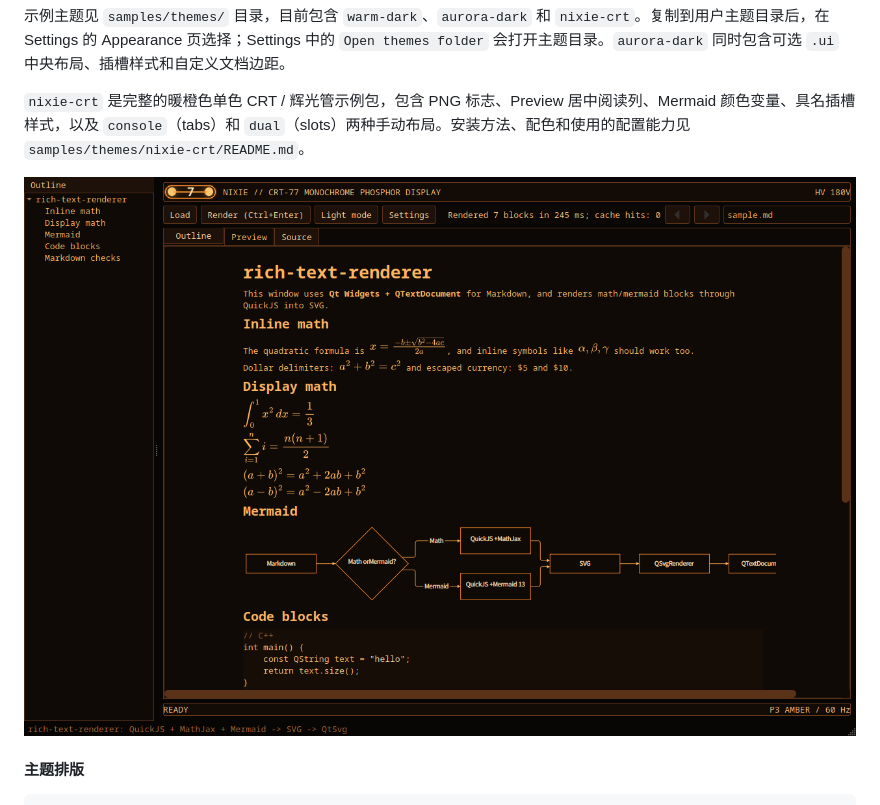
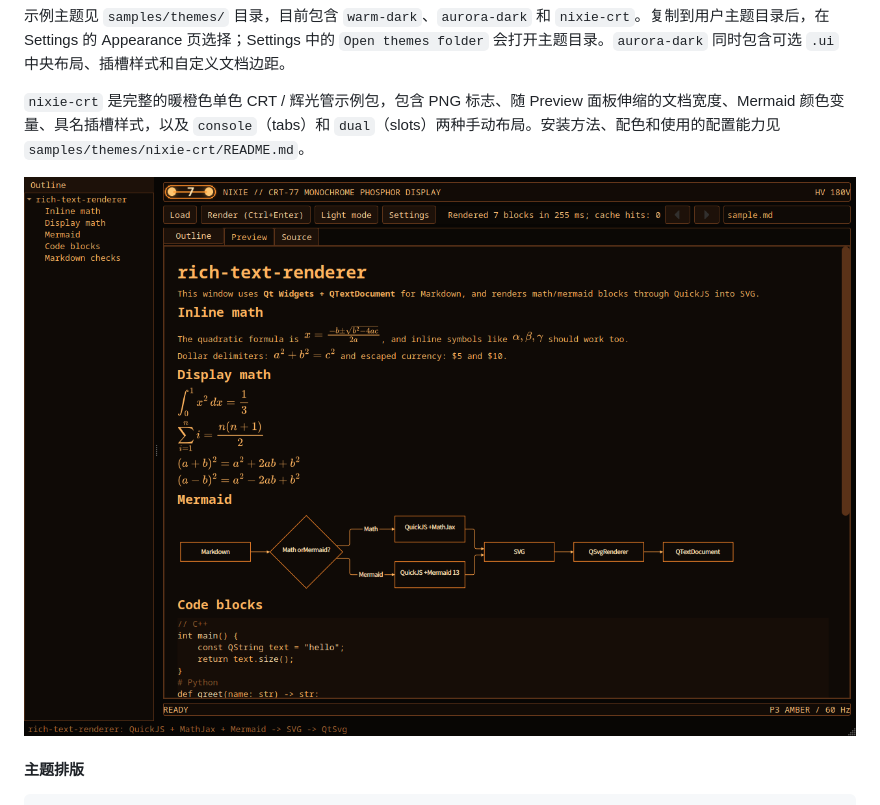
Before and after one commit to iLogIng/qt-rich-text-renderer, a Markdown page: README.md, the part around the change. Rendered like a GitHub page; pictures changed too: docs/assets/nixie-console.png.

```diff
--- a/README.md
+++ b/README.md
@@ -157,7 +157,7 @@ Linux 上通常为：
 
 示例主题见 `samples/themes/` 目录，目前包含 `warm-dark`、`aurora-dark` 和 `nixie-crt`。复制到用户主题目录后，在 Settings 的 Appearance 页选择；Settings 中的 `Open themes folder` 会打开主题目录。`aurora-dark` 同时包含可选 `.ui` 中央布局、插槽样式和自定义文档边距。
 
-`nixie-crt` 是完整的暖橙色单色 CRT / 辉光管示例包，包含 PNG 标志、Preview 居中阅读列、Mermaid 颜色变量、具名插槽样式，以及 `console`（tabs）和 `dual`（slots）两种手动布局。安装方法、配色和使用的配置能力见 `samples/themes/nixie-crt/README.md`。
+`nixie-crt` 是完整的暖橙色单色 CRT / 辉光管示例包，包含 PNG 标志、随 Preview 面板伸缩的文档宽度、Mermaid 颜色变量、具名插槽样式，以及 `console`（tabs）和 `dual`（slots）两种手动布局。安装方法、配色和使用的配置能力见 `samples/themes/nixie-crt/README.md`。
 
 ![Nixie CRT 主题](docs/assets/nixie-console.png)
 
```
Also changed, not shown: FOR_LOCVAS.md (+2 -1 lines), docs/RESULTS.md (+4 -2 lines), docs/assets/nixie-dual.png, 6 other files.
